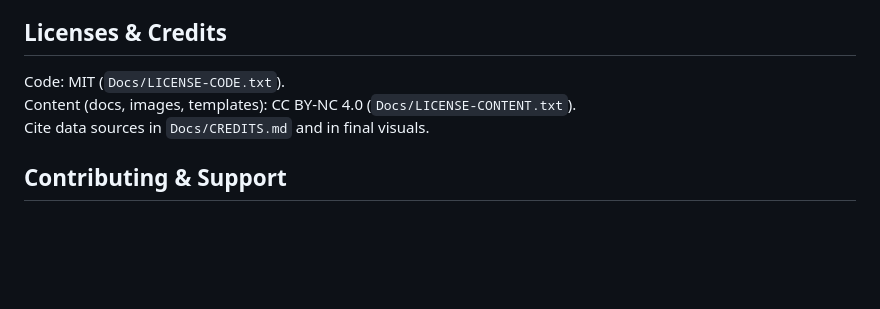
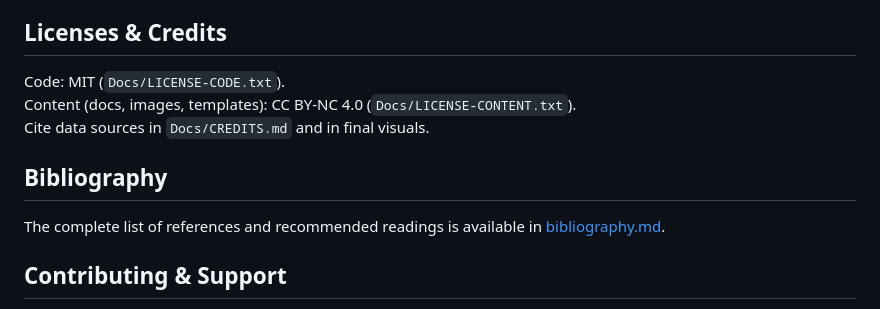
Before and after one commit to karlosmantilla/data-viz-storytelling-materials, a Markdown page: README.md, the part around the change. Drawn GitHub-style; blank space fills up the shorter version.

Commit message:
add bibliography

```diff
--- a/README.md
+++ b/README.md
@@ -83,6 +83,9 @@ Code: MIT (`Docs/LICENSE-CODE.txt`).
 Content (docs, images, templates): CC BY-NC 4.0 (`Docs/LICENSE-CONTENT.txt`).
 Cite data sources in `Docs/CREDITS.md` and in final visuals.
 
+## Bibliography
+The complete list of references and recommended readings is available in [bibliography.md](./bibliography.md).
+
 ## Contributing & Support
 Open a **Class question** in Issues for specific doubts.
 Share results in Discussions → **Show and tell**.
```
Also changed, not shown: bibliography.md (added, +78 -0 lines).
